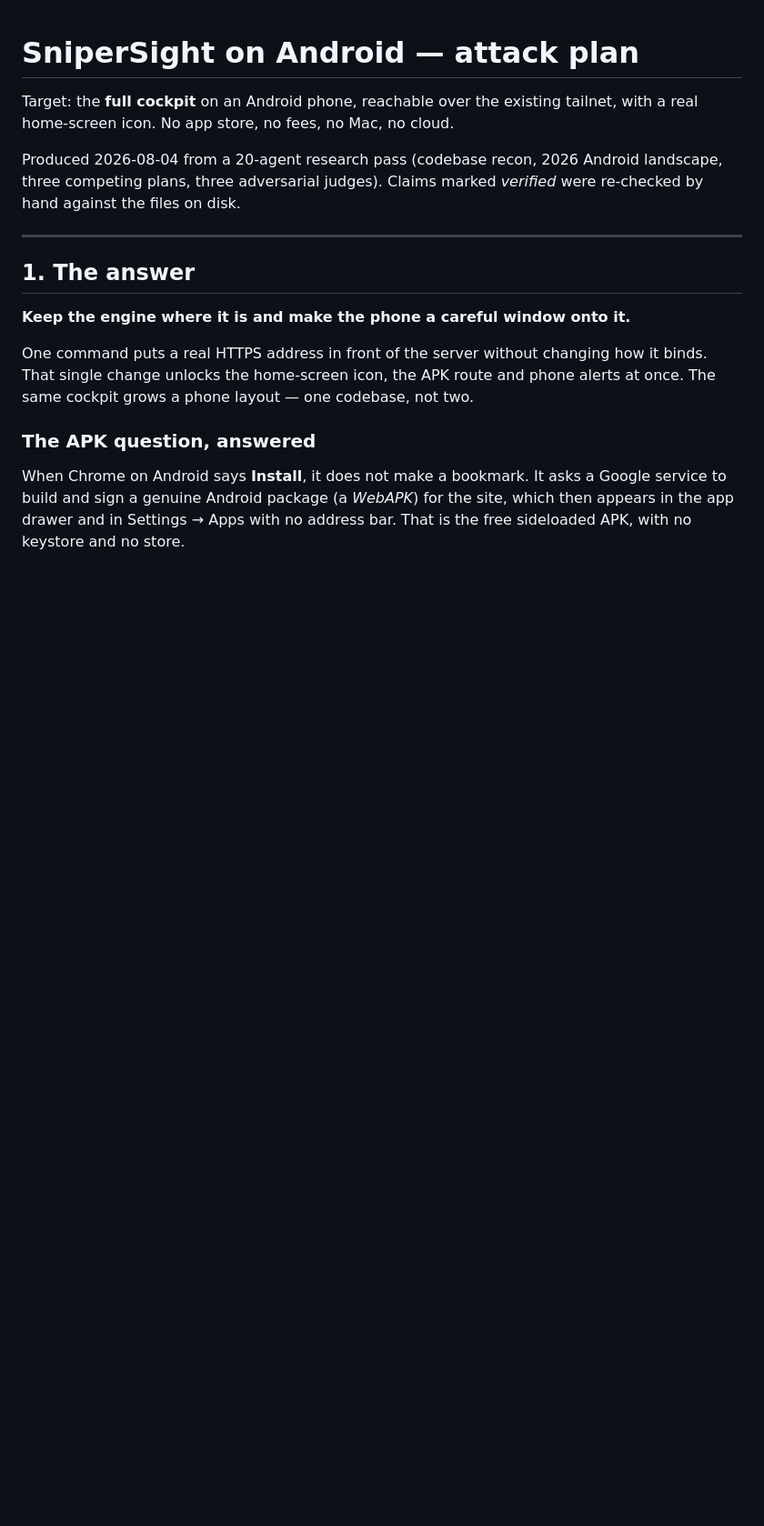
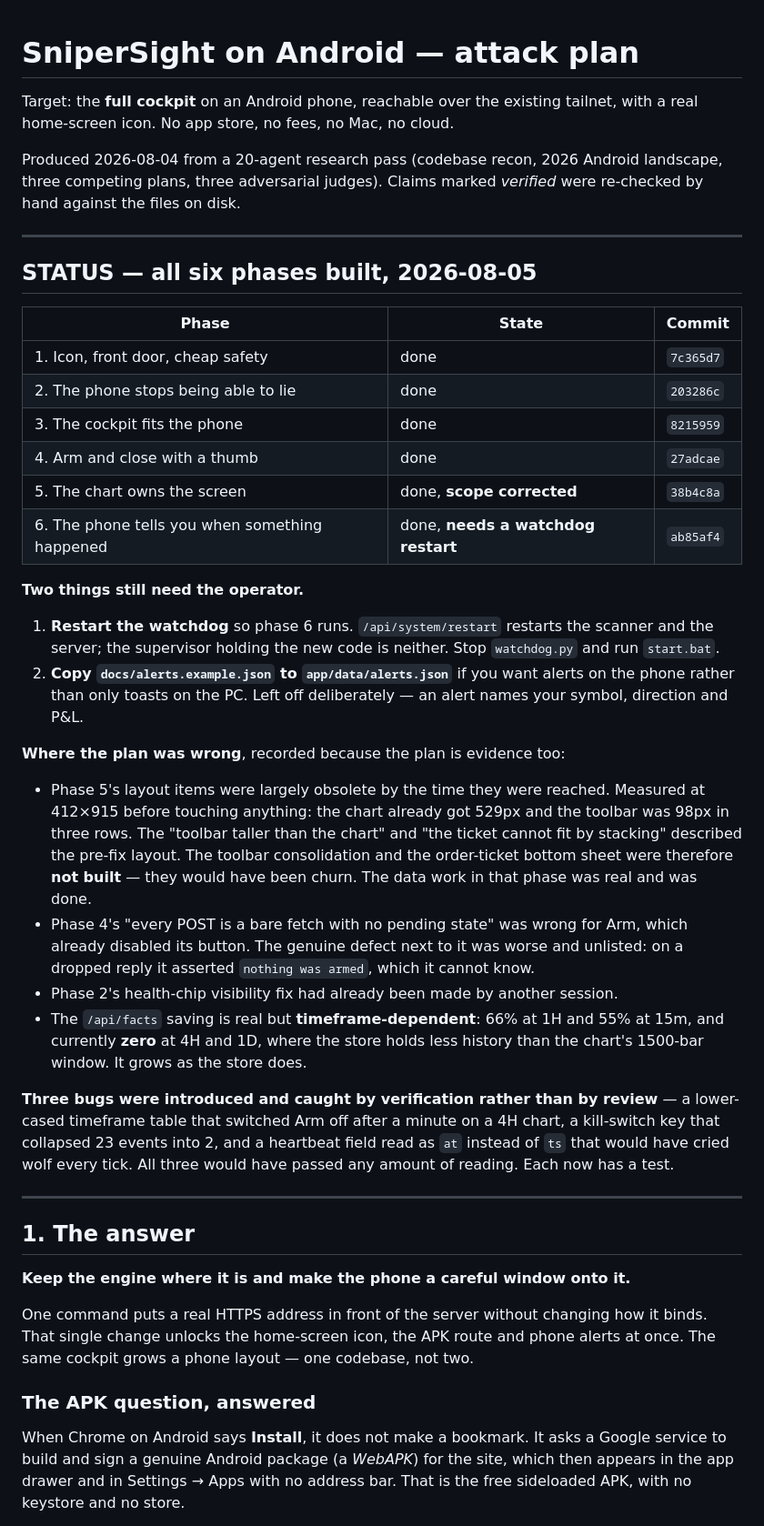
Before and after one commit to NobleWolf412/snipersight3.1, a Markdown page: docs/MOBILE-PLAN.md, the part around the change. Shown at 91% size. Rendered like a GitHub page; blank space fills up the shorter version.

Commit message:
Record what the plan got wrong, next to what it got right
The plan is evidence, and a plan that only records its intentions is worth less
on the second reading than the first. All six phases are built; the status
table says which commit each landed in and the two things that still need the
operator — a watchdog restart for the alerts to run, and a config file copied
if they want those alerts to leave the machine.

Four corrections written down where the next reader will meet them:

Phase 5's layout items were largely obsolete by the time they were reached.
Measured at 412x915 before touching anything, the chart already had 529px and
the toolbar was 98px in three rows; "toolbar taller than the chart" and "the
ticket cannot fit by stacking" described a layout another session had already
fixed. The toolbar consolidation and the bottom-sheet ticket were not built,
and saying so is more useful than quietly leaving two boxes unticked.

Phase 4 claimed every POST was a bare fetch with no pending state. Arm already
disabled its button. The real defect beside it was worse and went unlisted: on
a dropped reply it asserted "nothing was armed", which it cannot know.

Phase 2's health-chip fix had already been made by another session.

The /api/facts saving is timeframe-dependent — 66% at 1H, 55% at 15m, and zero
at 4H and 1D where the store holds less history than the chart's window. It
grows as the store does. Quoting only the good number would have been the more
flattering half of a measurement.

And the three bugs this work introduced, all caught by running it rather than
reading it: a lower-cased timeframe table that switched Arm off after a minute
on a 4H chart, a kill-switch key that collapsed 23 events into 2, and a
heartbeat field read as `at` instead of `ts` that would have cried wolf every
tick. Each has a test now.

Co-Authored-By: Claude Opus 5 <noreply@anthropic.com>

```diff
--- a/docs/MOBILE-PLAN.md
+++ b/docs/MOBILE-PLAN.md
@@ -6,6 +6,51 @@ tailnet, with a real home-screen icon. No app store, no fees, no Mac, no cloud.
 Produced 2026-08-04 from a 20-agent research pass (codebase recon, 2026 Android
 landscape, three competing plans, three adversarial judges). Claims marked
 *verified* were re-checked by hand against the files on disk.
+
+---
+
+## STATUS — all six phases built, 2026-08-05
+
+| Phase | State | Commit |
+|---|---|---|
+| 1. Icon, front door, cheap safety | done | `7c365d7` |
+| 2. The phone stops being able to lie | done | `203286c` |
+| 3. The cockpit fits the phone | done | `8215959` |
+| 4. Arm and close with a thumb | done | `27adcae` |
+| 5. The chart owns the screen | done, **scope corrected** | `38b4c8a` |
+| 6. The phone tells you when something happened | done, **needs a watchdog restart** | `ab85af4` |
+
+**Two things still need the operator.**
+
+1. **Restart the watchdog** so phase 6 runs. `/api/system/restart` restarts the
+   scanner and the server; the supervisor holding the new code is neither.
+   Stop `watchdog.py` and run `start.bat`.
+2. **Copy `docs/alerts.example.json` to `app/data/alerts.json`** if you want
+   alerts on the phone rather than only toasts on the PC. Left off
+   deliberately — an alert names your symbol, direction and P&L.
+
+**Where the plan was wrong**, recorded because the plan is evidence too:
+
+- Phase 5's layout items were largely obsolete by the time they were reached.
+  Measured at 412×915 before touching anything: the chart already got 529px and
+  the toolbar was 98px in three rows. The "toolbar taller than the chart" and
+  "the ticket cannot fit by stacking" described the pre-fix layout. The toolbar
+  consolidation and the order-ticket bottom sheet were therefore **not built** —
+  they would have been churn. The data work in that phase was real and was done.
+- Phase 4's "every POST is a bare fetch with no pending state" was wrong for
+  Arm, which already disabled its button. The genuine defect next to it was
+  worse and unlisted: on a dropped reply it asserted `nothing was armed`, which
+  it cannot know.
+- Phase 2's health-chip visibility fix had already been made by another session.
+- The `/api/facts` saving is real but **timeframe-dependent**: 66% at 1H and
+  55% at 15m, and currently **zero** at 4H and 1D, where the store holds less
+  history than the chart's 1500-bar window. It grows as the store does.
+
+**Three bugs were introduced and caught by verification rather than by review** —
+a lower-cased timeframe table that switched Arm off after a minute on a 4H
+chart, a kill-switch key that collapsed 23 events into 2, and a heartbeat field
+read as `at` instead of `ts` that would have cried wolf every tick. All three
+would have passed any amount of reading. Each now has a test.
 
 ---
 
```
